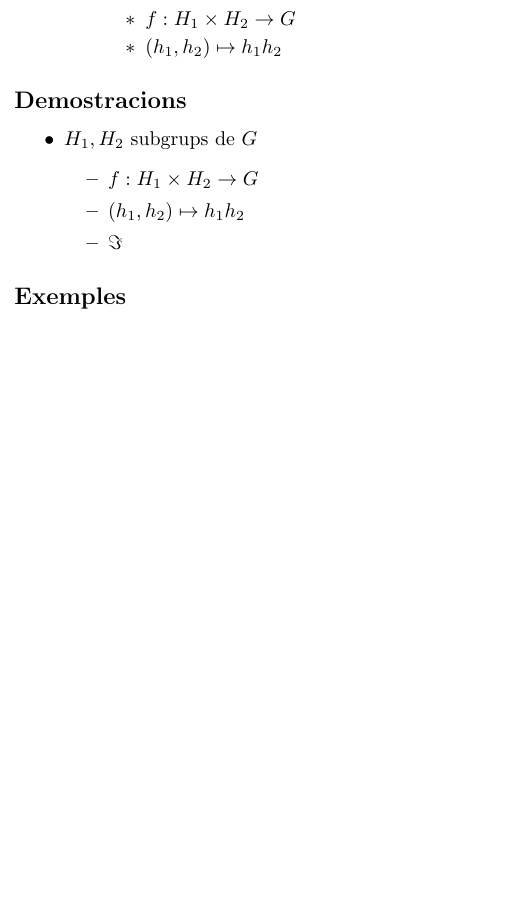
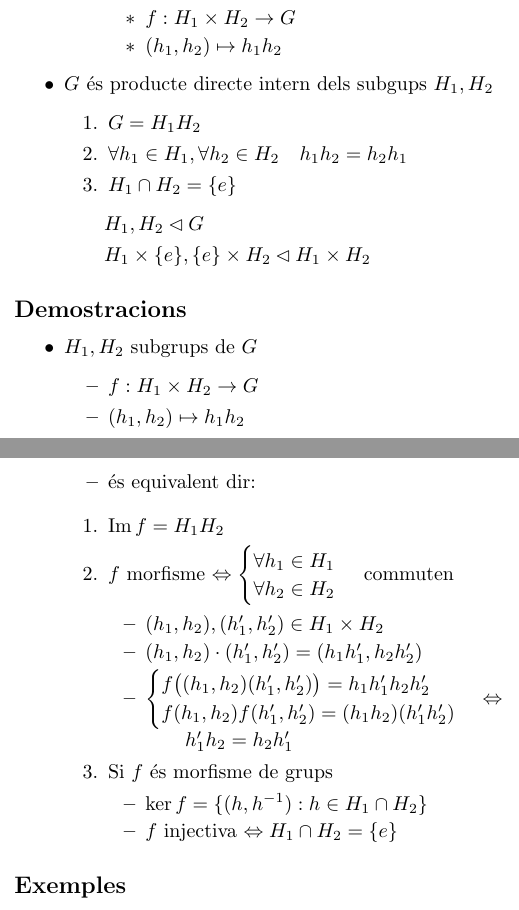
Before and after one commit to AjudaCodi/Estructures-Algebraiques, a LaTeX document (grups/motor/5.tex, which reads grups/Temes/5-ProducteIntern.tex): part of the page before the commit and two parts of pages 1 and 2 of 2 after it, the two joined at a grey line, cut so that both start at the same text, the shorter picture padded with empty space. Compiled offline with pdfLaTeX.

Commit message:
intent de fer certs canvis certament importants

```diff
--- a/grups/Temes/5-ProducteIntern.tex
+++ b/grups/Temes/5-ProducteIntern.tex
@@ -12,14 +12,50 @@
 		\item $(h_1, h_2) \mapsto h_1h_2$
 		\end{itemize}
 	\end{itemize}
+\item $G$ és producte directe intern dels subgups $H_1, H_2$
+	\begin{enumerate}
+	\item $G = H_1H_2$
+	\item $\forall h_1 \in H_1, \forall h_2 \in H_2 \quad h_1h_2 = h_2h_1$
+	\item $H_1 \cap H_2 = \{e\}$
+	\end{enumerate}
+	\subitem $H_1, H_2 \lhd G$
+	\subitem $H_1\times\{e\}, \{e\}\times H_2 \lhd H_1\times H_2$
 \end{itemize}
+
+%%%%%%%%%%%%%%%%%%%% DEM %%%%%%%%%%%%%%%%%%%%%%%%%%
 \subsection*{Demostracions}
 \begin{itemize}
 \item $H_1, H_2$ subgrups de $G$
 	\begin{itemize}
 	\item $f: H_1 \times H_2 \to G$
 	\item $(h_1, h_2) \mapsto h_1h_2$
-	\item $\Im$
+	\item és equivalent dir:
 	\end{itemize}
+	\begin{enumerate}
+	\item $\Ima f = H_1 H_2$
+	\item $f$ morfisme $\Leftrightarrow
+		\begin{cases}
+		\forall h_1 \in H_1\\
+		\forall h_2 \in H_2
+		\end{cases}
+		$ commuten
+		\begin{itemize}
+		\item $(h_1, h_2),(h'_1, h'_2) \in H_1 \times H_2$
+		\item $(h_1, h_2)\cdot(h'_1, h'_2) = (h_1h'_1, h_2h'_2)$
+		\item
+			$
+			\begin{cases}
+			f\big((h_1, h_2)(h'_1, h'_2)\big) = h_1h'_1h_2h'_2\\
+			f(h_1, h_2)f(h'_1, h'_2) = (h_1h_2)(h'_1h'_2)
+			\end{cases} \Leftrightarrow
+			$
+			\subitem $h'_1h_2 = h_2h'_1$
+		\end{itemize}
+	\item Si $f$ és morfisme de grups
+		\begin{itemize}
+		\item $\ker f = \{(h, h^{-1}): h \in H_1 \cap H_2\}$
+		\item $f$ injectiva $\Leftrightarrow H_1 \cap H_2 = \{e\}$
+		\end{itemize}
+	\end{enumerate}
 \end{itemize}
 \subsection*{Exemples}
```
Also changed, not shown: grups/lib/tres.sty (added, +42 -0 lines), grups/b/Makefile, 1 other file.
